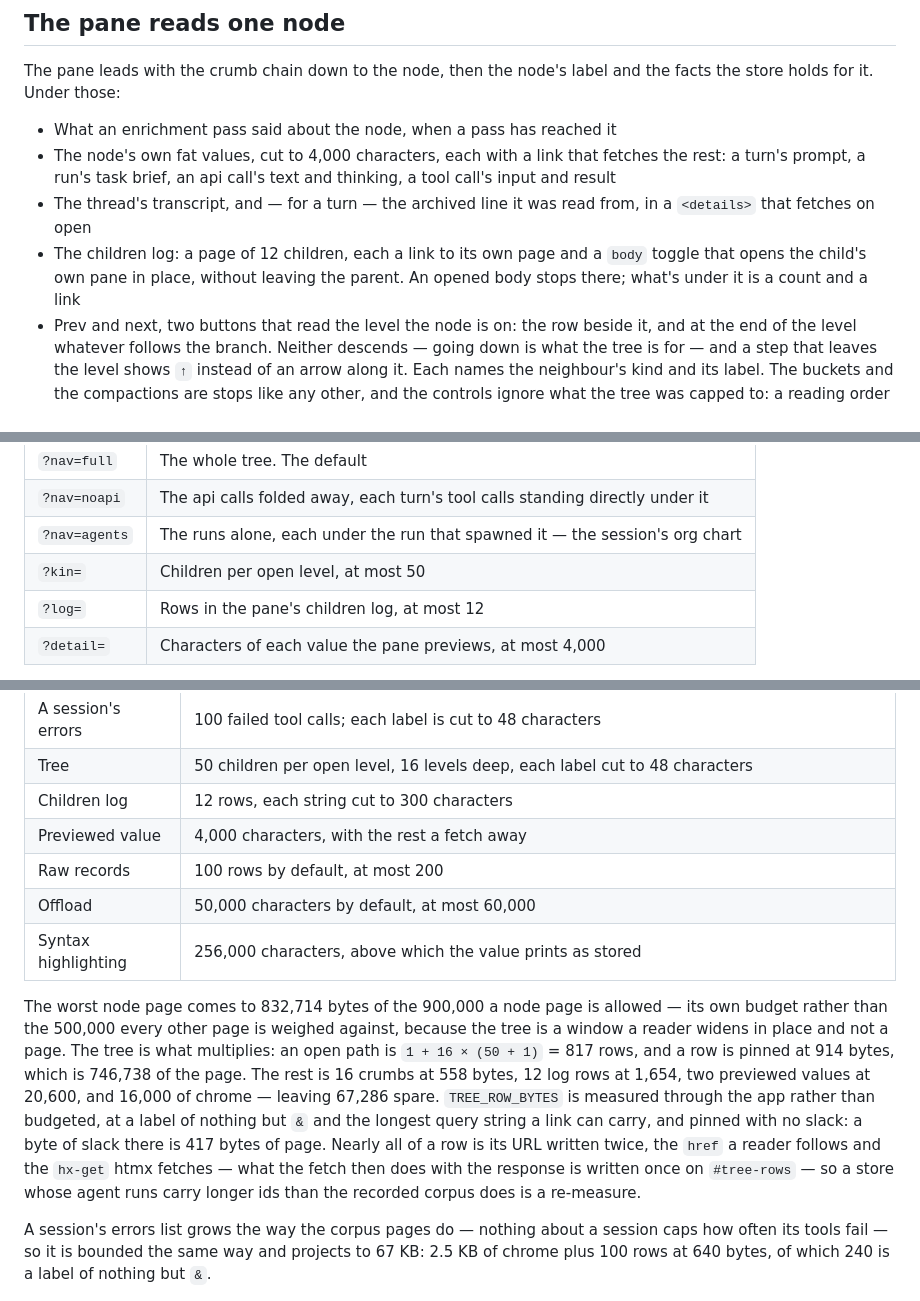
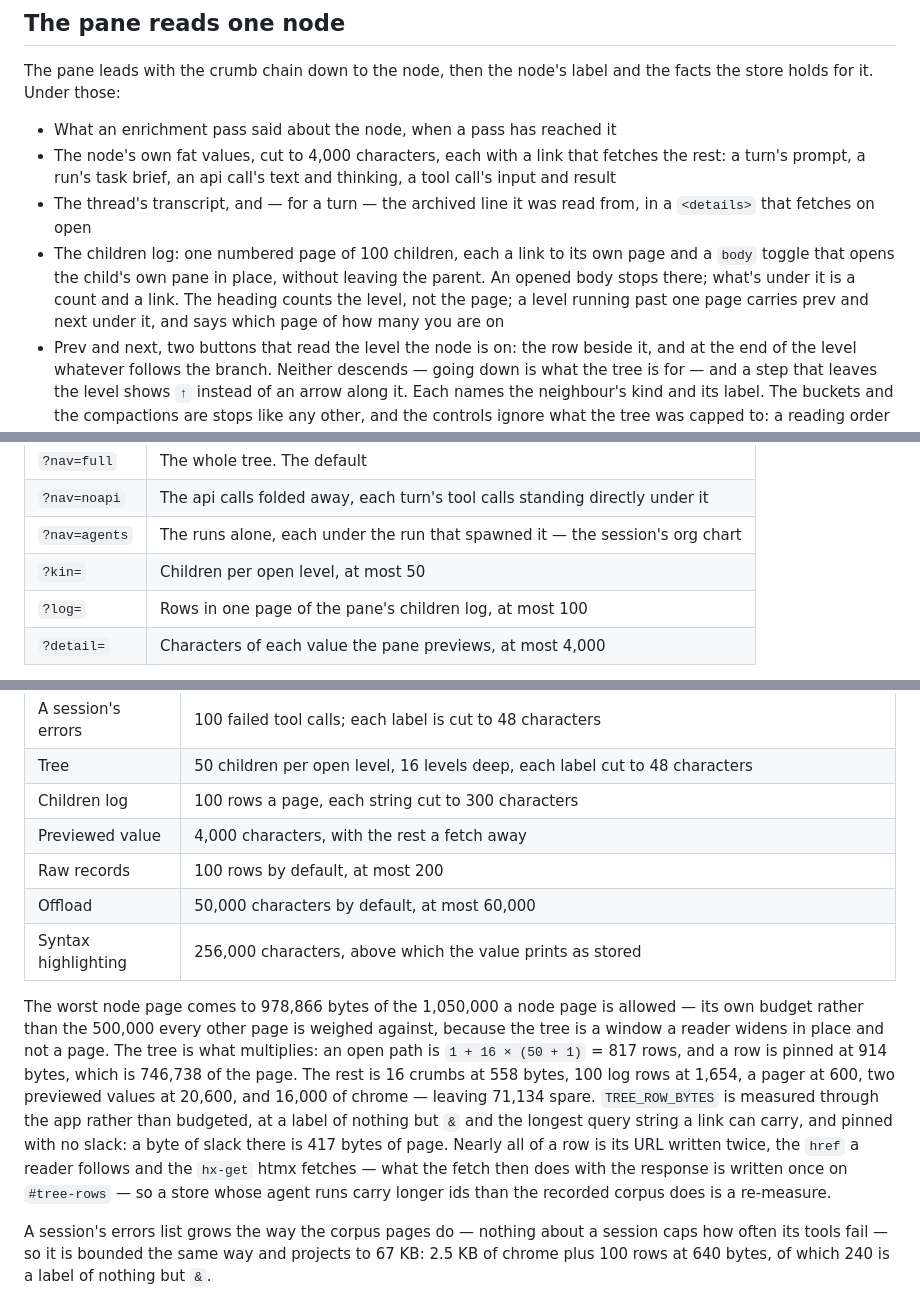
Before and after one commit to nathanielobrown/aiobserve, a Markdown page: docs/viewer.md, 3 parts joined by grey strips. GitHub-like rendering.

Commit message:
📚 Say how a children log pages, and what a page of a hundred costs
The viewer guide described the log as a page of twelve reached with `?after=`,
and the node page's budget as the arithmetic that ceiling was set against. Both
are now the numbered log's: `?page=`, a hundred rows, and 978,866 B of the
1,050,000 a node page is allowed.

The UI rule's reason for writing the pane swap out per log row was the row
count, which no longer holds at a hundred. The reason it holds by is the body
toggle beside each link, which must not swap the pane.

```diff
--- a/docs/viewer.md
+++ b/docs/viewer.md
@@ -96,7 +96,7 @@ The pane leads with the crumb chain down to the node, then the node's label and
 - What an enrichment pass said about the node, when a pass has reached it
 - The node's own fat values, cut to 4,000 characters, each with a link that fetches the rest: a turn's prompt, a run's task brief, an api call's text and thinking, a tool call's input and result
 - The thread's transcript, and — for a turn — the archived line it was read from, in a `<details>` that fetches on open
-- The children log: a page of 12 children, each a link to its own page and a `body` toggle that opens the child's own pane in place, without leaving the parent. An opened body stops there; what's under it is a count and a link
+- The children log: one numbered page of 100 children, each a link to its own page and a `body` toggle that opens the child's own pane in place, without leaving the parent. An opened body stops there; what's under it is a count and a link. The heading counts the level, not the page; a level running past one page carries prev and next under it, and says which page of how many you are on
 - Prev and next, two buttons that read the level the node is on: the row beside it, and at the end of the level whatever follows the branch. Neither descends — going down is what the tree is for — and a step that leaves the level shows `↑` instead of an arrow along it. Each names the neighbour's kind and its label. The buckets and the compactions are stops like any other, and the controls ignore what the tree was capped to: a reading order that shortened with the sidebar would skip nodes silently
 - [Where the session failed](#jump-straight-to-where-a-session-failed): how many tool calls it failed, the way to the list of them, and — on a failed call — the step to the failure before it and the one after
 
@@ -124,7 +124,7 @@ Node pages take four knobs, and every link on a page carries the ones that aren'
 | `?nav=noapi` | The api calls folded away, each turn's tool calls standing directly under it |
 | `?nav=agents` | The runs alone, each under the run that spawned it — the session's org chart |
 | `?kin=` | Children per open level, at most 50 |
-| `?log=` | Rows in the pane's children log, at most 12 |
+| `?log=` | Rows in one page of the pane's children log, at most 100 |
 | `?detail=` | Characters of each value the pane previews, at most 4,000 |
 
 The three sizes only go down. Each default is also its ceiling, because the page's byte bound is arithmetic over the defaults and there is no headroom to spend. A size outside its range or a `nav` the viewer doesn't have returns 400 rather than a guess.
@@ -171,13 +171,13 @@ Full-value requests are the declared exception. Each returns one transcript line
 | Projects | 100 projects; the path is cut to 100 characters |
 | A session's errors | 100 failed tool calls; each label is cut to 48 characters |
 | Tree | 50 children per open level, 16 levels deep, each label cut to 48 characters |
-| Children log | 12 rows, each string cut to 300 characters |
+| Children log | 100 rows a page, each string cut to 300 characters |
 | Previewed value | 4,000 characters, with the rest a fetch away |
 | Raw records | 100 rows by default, at most 200 |
 | Offload | 50,000 characters by default, at most 60,000 |
 | Syntax highlighting | 256,000 characters, above which the value prints as stored |
 
-The worst node page comes to 832,714 bytes of the 900,000 a node page is allowed — its own budget rather than the 500,000 every other page is weighed against, because the tree is a window a reader widens in place and not a page. The tree is what multiplies: an open path is `1 + 16 × (50 + 1)` = 817 rows, and a row is pinned at 914 bytes, which is 746,738 of the page. The rest is 16 crumbs at 558 bytes, 12 log rows at 1,654, two previewed values at 20,600, and 16,000 of chrome — leaving 67,286 spare. `TREE_ROW_BYTES` is measured through the app rather than budgeted, at a label of nothing but `&` and the longest query string a link can carry, and pinned with no slack: a byte of slack there is 417 bytes of page. Nearly all of a row is its URL written twice, the `href` a reader follows and the `hx-get` htmx fetches — what the fetch then does with the response is written once on `#tree-rows` — so a store whose agent runs carry longer ids than the recorded corpus does is a re-measure.
+The worst node page comes to 978,866 bytes of the 1,050,000 a node page is allowed — its own budget rather than the 500,000 every other page is weighed against, because the tree is a window a reader widens in place and not a page. The tree is what multiplies: an open path is `1 + 16 × (50 + 1)` = 817 rows, and a row is pinned at 914 bytes, which is 746,738 of the page. The rest is 16 crumbs at 558 bytes, 100 log rows at 1,654, a pager at 600, two previewed values at 20,600, and 16,000 of chrome — leaving 71,134 spare. `TREE_ROW_BYTES` is measured through the app rather than budgeted, at a label of nothing but `&` and the longest query string a link can carry, and pinned with no slack: a byte of slack there is 417 bytes of page. Nearly all of a row is its URL written twice, the `href` a reader follows and the `hx-get` htmx fetches — what the fetch then does with the response is written once on `#tree-rows` — so a store whose agent runs carry longer ids than the recorded corpus does is a re-measure.
 
 A session's errors list grows the way the corpus pages do — nothing about a session caps how often its tools fail — so it is bounded the same way and projects to 67 KB: 2.5 KB of chrome plus 100 rows at 640 bytes, of which 240 is a label of nothing but `&`.
 
```
Also changed, not shown: other parts of docs/viewer.md (+1 -1 lines), .claude/rules/viewer-ui.md (+1 -1 lines).
